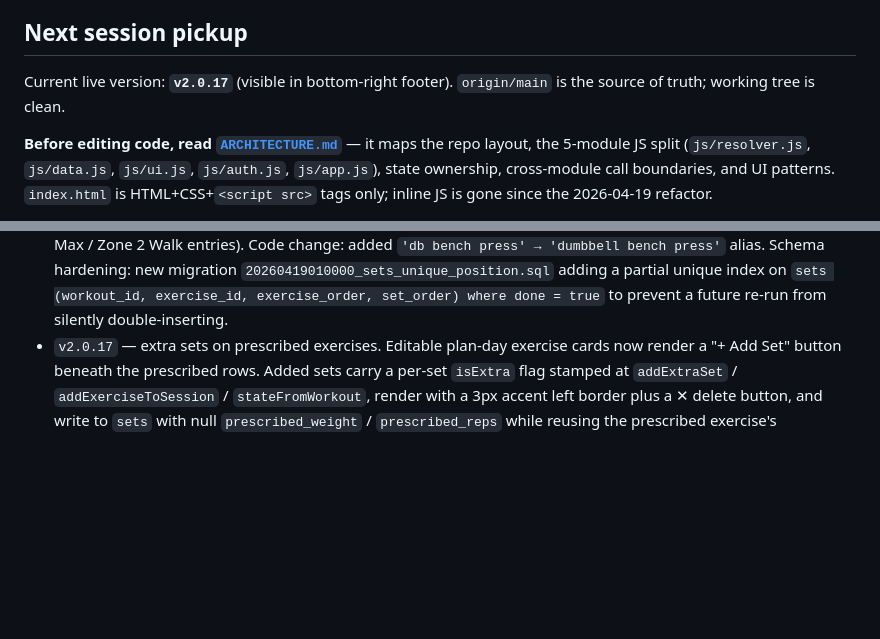
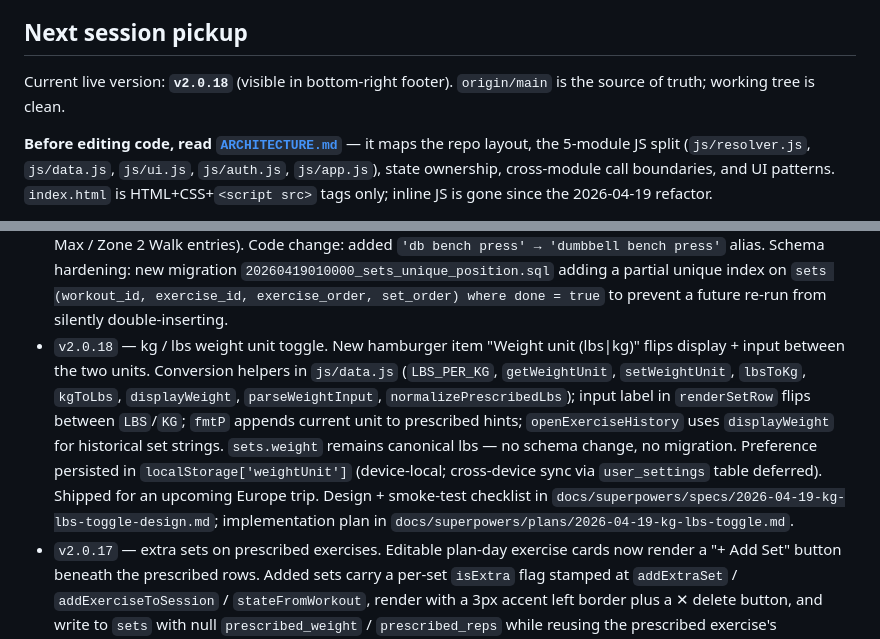
Before and after one commit to sebvel66/workout-tracker, a Markdown page: HANDOFF.md, 2 parts joined by grey strips. Rendered like a GitHub page; blank space fills up the shorter version.

Commit message:
Document v2.0.18 kg/lbs weight unit toggle
- HANDOFF.md: bump current live version, add v2.0.18 summary.
- ROADMAP.md: remove closed UX improvement item.
- Plan file committed alongside the spec for future-session handoff.

Co-Authored-By: Claude Opus 4.7 (1M context) <noreply@anthropic.com>

```diff
--- a/HANDOFF.md
+++ b/HANDOFF.md
@@ -4,7 +4,7 @@ Context for a fresh Claude Code instance picking up v1 (cross-device persistence
 
 ## Next session pickup
 
-Current live version: **`v2.0.17`** (visible in bottom-right footer). `origin/main` is the source of truth; working tree is clean.
+Current live version: **`v2.0.18`** (visible in bottom-right footer). `origin/main` is the source of truth; working tree is clean.
 
 **Before editing code, read [`ARCHITECTURE.md`](ARCHITECTURE.md)** — it maps the repo layout, the 5-module JS split (`js/resolver.js`, `js/data.js`, `js/ui.js`, `js/auth.js`, `js/app.js`), state ownership, cross-module call boundaries, and UI patterns. `index.html` is HTML+CSS+`<script src>` tags only; inline JS is gone since the 2026-04-19 refactor.
 
@@ -27,6 +27,7 @@ Current live version: **`v2.0.17`** (visible in bottom-right footer). `origin/ma
 - `v2.0.13` — gym profiles. New `locations` table (id, user_id, name, created_at) with case-insensitive uniqueness per user and RLS; `workouts.location_id` nullable FK with `ON DELETE SET NULL`. Hamburger menu gains a "Gym Profiles" row that opens a CRUD modal (add / inline-rename / delete-with-count-hint). Session view gains a location dropdown between the session bar and session-notes row, defaulting to the most-recently-used gym; zero-gym users see a `+ Add a gym` prompt. Lazy workout creation carries a pre-start pick via a `pendingLocationId` sentinel (undefined = not touched, null = explicit no-gym, UUID = explicit gym). Read surfaces everywhere: historical day-picker (disabled dropdown), History browser list badge, History detail metadata line, View Recent per-exercise modal session header. Single migration `20260419000000_locations.sql`.
 - `v2.0.14` — rest timer survives PWA backgrounding. Counter-based `setInterval` replaced with a wall-clock deadline (`restTargetMs`); remaining time is computed from `Date.now()` on every 250ms tick, so iOS suspending the interval no longer freezes the countdown. A `visibilitychange` catch-up fires `restComplete()` immediately if the app returns past the deadline. Added a gentle 880Hz `AudioContext` chime alongside the existing vibrate as a secondary completion cue. Notification API deliberately rejected for this feature — iOS backgrounds PWA JS, so `setTimeout(notify, …)` won't fire at the deadline without a service worker + Web Push architecture.
 - `v2.0.15` — View Recent modal correctness. Two distinct bugs, both documented in detail in `MAJOR-BUGS.md`. (1) Fitbod CSV history was imported via SQL scripts pasted into the Supabase SQL Editor and one batch ran twice — ~1107 duplicate `sets` rows across ~22 "Fitbod Import" workouts, visible in View Recent as every set doubled (e.g. "0 × 12 · 0 × 12 · 0 × 12 · 0 × 12 · 0 × 7 · 0 × 7" instead of the 3 sets the user performed). (2) Orphan user-custom `db romanian deadlift` row from pre-`v2.0.10` `ensureExerciseId` behavior intercepted `resolveLibraryRow` before the alias reached the canonical seed, so all ~40 historical Fitbod sessions were stranded and the modal rendered "No prior sessions logged." Fix mix: data dedupe + orphan merge/delete + `cable crossover → cable fly` sets merge + plan JSON cleanup (renamed "Weighted Reverse Crunch" to "Reverse Crunch", removed vestigial VO2 Max / Zone 2 Walk entries). Code change: added `'db bench press' → 'dumbbell bench press'` alias. Schema hardening: new migration `20260419010000_sets_unique_position.sql` adding a partial unique index on `sets (workout_id, exercise_id, exercise_order, set_order) where done = true` to prevent a future re-run from silently double-inserting.
+- `v2.0.18` — kg / lbs weight unit toggle. New hamburger item "Weight unit (lbs|kg)" flips display + input between the two units. Conversion helpers in `js/data.js` (`LBS_PER_KG`, `getWeightUnit`, `setWeightUnit`, `lbsToKg`, `kgToLbs`, `displayWeight`, `parseWeightInput`, `normalizePrescribedLbs`); input label in `renderSetRow` flips between `LBS`/`KG`; `fmtP` appends current unit to prescribed hints; `openExerciseHistory` uses `displayWeight` for historical set strings. `sets.weight` remains canonical lbs — no schema change, no migration. Preference persisted in `localStorage['weightUnit']` (device-local; cross-device sync via `user_settings` table deferred). Shipped for an upcoming Europe trip. Design + smoke-test checklist in `docs/superpowers/specs/2026-04-19-kg-lbs-toggle-design.md`; implementation plan in `docs/superpowers/plans/2026-04-19-kg-lbs-toggle.md`.
 - `v2.0.17` — extra sets on prescribed exercises. Editable plan-day exercise cards now render a "+ Add Set" button beneath the prescribed rows. Added sets carry a per-set `isExtra` flag stamped at `addExtraSet` / `addExerciseToSession` / `stateFromWorkout`, render with a 3px accent left border plus a ✕ delete button, and write to `sets` with null `prescribed_weight` / `prescribed_reps` while reusing the prescribed exercise's `exercise_id`. Prescribed sets stay immutable from the UI (no delete, no shift). Progress totals and per-exercise status badges include extras. No schema change. Design + smoke-test checklist in `docs/superpowers/specs/2026-04-19-extra-sets-on-prescribed-exercises-design.md`; implementation plan in `docs/superpowers/plans/2026-04-19-extra-sets-on-prescribed-exercises.md`.
 - `v2.0.16` — flexible session start. Replaced the silent auto-focus-on-hydrate default with an explicit bottom-sheet start modal. Three paths: rotation-based suggested day (`(lastCompletedDayIndex + 1) mod plan.days.length`, one SELECT per hydrate), pick from plan days (in-place expanding list with in-progress / completed-today badges), blank (ad-hoc) session. Modal auto-opens on hydrate when no in-progress session exists; always-available "Start another workout" hamburger item reopens it. In-progress sessions take priority over lowest-day-index in the focus hierarchy (a user who completed Day 2 and started Day 3 lands on Day 3 on reload). Tab dropdown appends `(in progress)` to any option that's started-but-not-ended. No-active-plan users see only the blank-session path + "import a plan" link; close button hidden in that state. Removed the now-redundant "+ New Session" standalone button. No schema changes. Design + smoke-test checklist in `docs/superpowers/specs/2026-04-19-flexible-session-start-design.md`; implementation plan in `docs/superpowers/plans/2026-04-19-flexible-session-start.md`.
 
```
Also changed, not shown: ROADMAP.md (+0 -1 lines), 1 other file.
